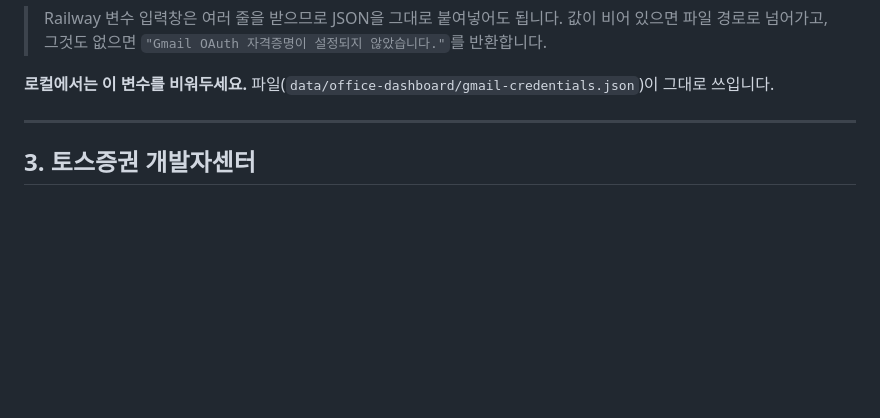
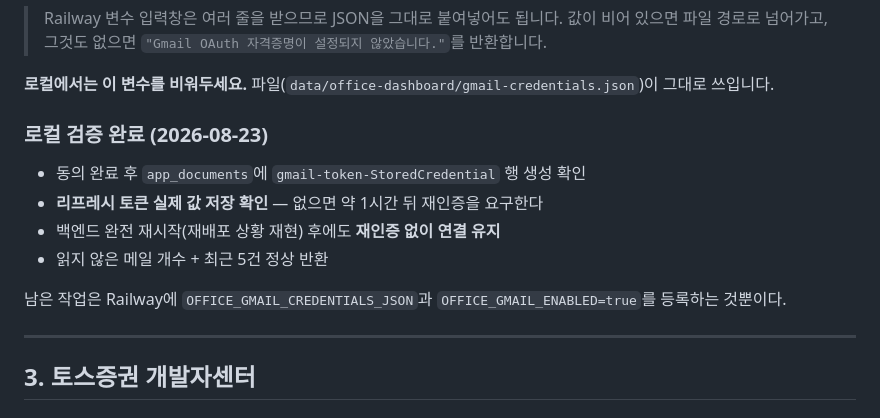
Before and after one commit to hello-pebble/backoffice-ai, a Markdown page: docs/SETUP_REGISTRY.md, the part around the change. Rendered like a GitHub page; blank space fills up the shorter version.

Commit message:
docs: Gmail 로컬 연동 검증 결과 기록
동의 완료 후 확인한 내용:
- app_documents에 gmail-token-StoredCredential 행 생성
- 리프레시 토큰 실제 값 저장 (없으면 약 1시간 뒤 재인증 요구)
- 백엔드 완전 재시작 후에도 재인증 없이 연결 유지
  -> PostgresDataStoreFactory가 의도대로 동작함을 실환경에서 확인
- 읽지 않은 메일 개수 + 최근 5건 정상 반환

Co-Authored-By: Claude Opus 5 <noreply@anthropic.com>

```diff
--- a/docs/SETUP_REGISTRY.md
+++ b/docs/SETUP_REGISTRY.md
@@ -94,6 +94,16 @@ Railway에 추가할 변수는 하나입니다.
 > `"Gmail OAuth 자격증명이 설정되지 않았습니다."`를 반환합니다.
 
 **로컬에서는 이 변수를 비워두세요.** 파일(`data/office-dashboard/gmail-credentials.json`)이 그대로 쓰입니다.
+
+### 로컬 검증 완료 (2026-08-23)
+
+- 동의 완료 후 `app_documents`에 `gmail-token-StoredCredential` 행 생성 확인
+- **리프레시 토큰 실제 값 저장 확인** — 없으면 약 1시간 뒤 재인증을 요구한다
+- 백엔드 완전 재시작(재배포 상황 재현) 후에도 **재인증 없이 연결 유지**
+- 읽지 않은 메일 개수 + 최근 5건 정상 반환
+
+남은 작업은 Railway에 `OFFICE_GMAIL_CREDENTIALS_JSON`과
+`OFFICE_GMAIL_ENABLED=true`를 등록하는 것뿐이다.
 
 ---
 
```
